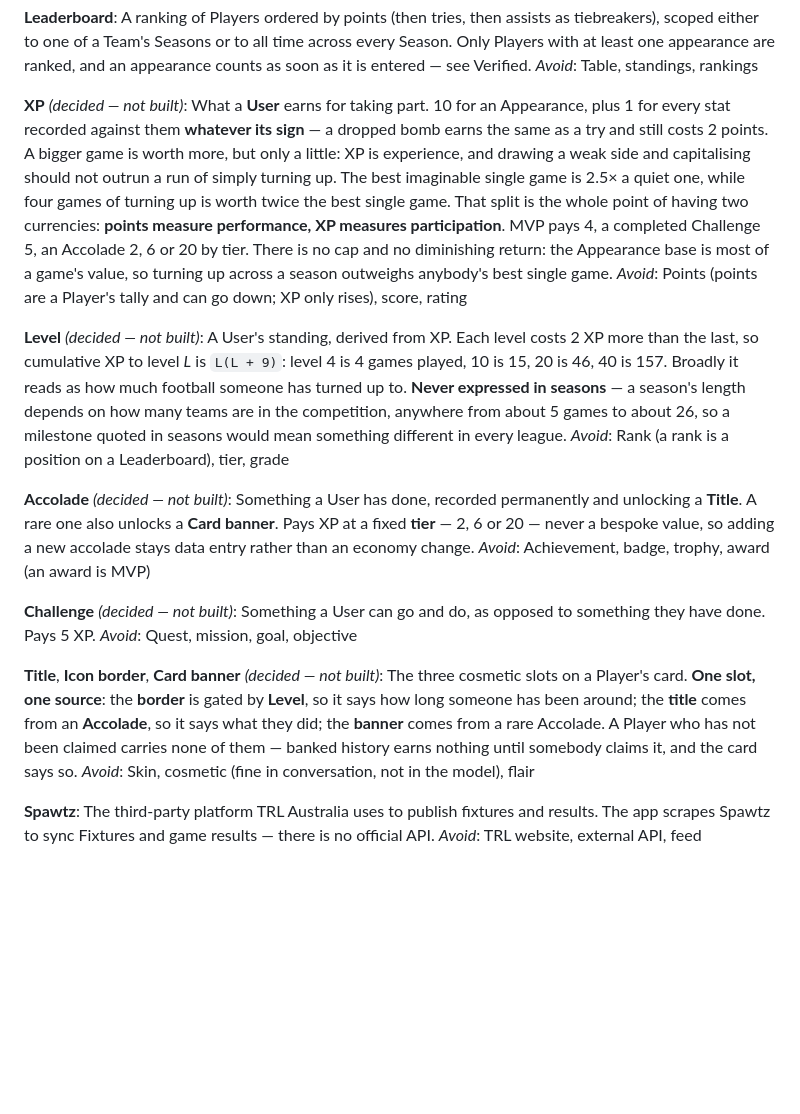
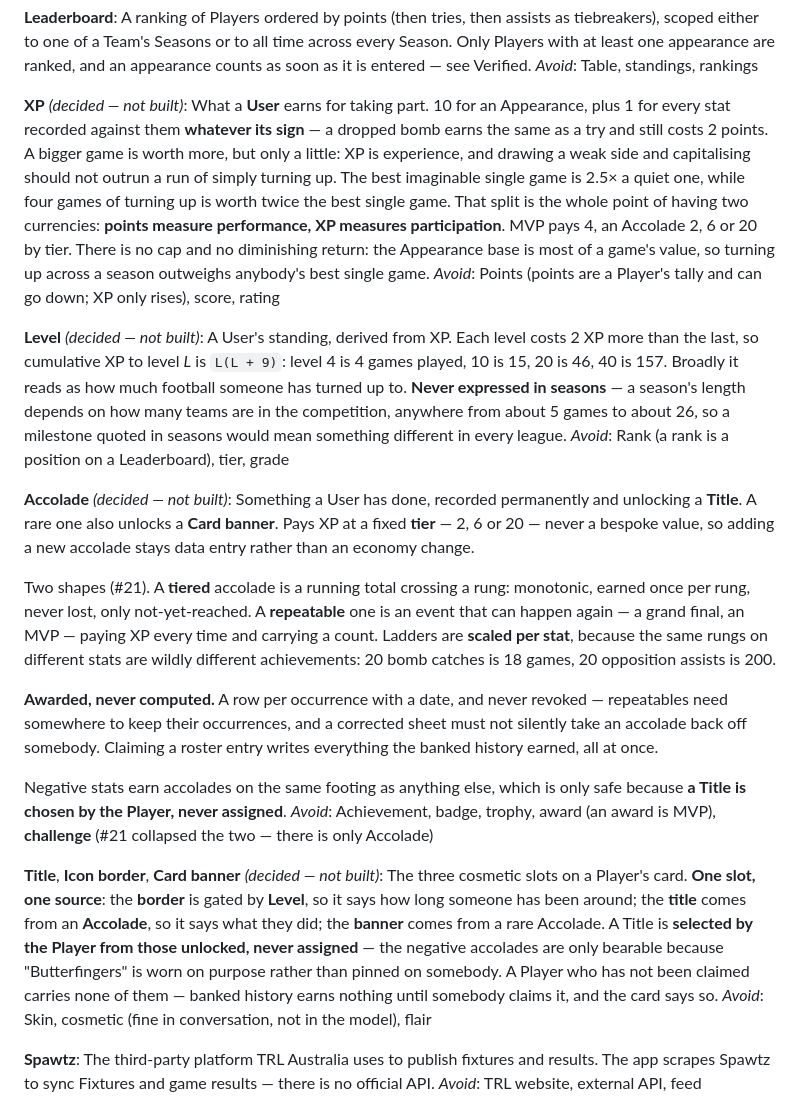
Before and after one commit to LeviBreakwell/touchline, a Markdown page: CONTEXT.md, the part around the change. Drawn GitHub-style; blank space fills up the shorter version.

Commit message:
Collapse Challenge into Accolade
Wayfinder #21 found the distinction did not survive contact. Threshold versus
condition leaks the moment you write "score in five straight games", which is a
condition that can be broken and so belongs cleanly to neither. One noun with
two shapes has no boundary to police: a tiered accolade is a total crossing a
rung and can only ever be approached; a repeatable one is an event that recurs,
paying out each time and carrying a count.

They are awarded as rows rather than computed, for three reasons that all point
the same way. Repeatables need somewhere to keep their occurrences. A corrected
sheet must not silently take an accolade back off somebody who was shown it
yesterday. And claiming a roster entry has to write everything the banked
history earned in one go, which is the payoff the claim flow exists for.

Ladders are scaled per stat. The same rungs on different stats are not the same
achievement — twenty bomb catches is eighteen games and twenty opposition
assists is two hundred.

Negative stats earn accolades like anything else, which is only safe while a
title is chosen rather than assigned, so that constraint is recorded against
the cosmetic slots rather than left implied.

Co-Authored-By: Claude Opus 5 <noreply@anthropic.com>
Claude-Session: https://claude.ai/code/session_01SW3r5diXwahmbhhkTAibvu

```diff
--- a/CONTEXT.md
+++ b/CONTEXT.md
@@ -115,7 +115,7 @@ A ranking of Players ordered by points (then tries, then assists as tiebreakers)
 _Avoid_: Table, standings, rankings
 
 **XP** _(decided — not built)_:
-What a **User** earns for taking part. 10 for an Appearance, plus 1 for every stat recorded against them **whatever its sign** — a dropped bomb earns the same as a try and still costs 2 points. A bigger game is worth more, but only a little: XP is experience, and drawing a weak side and capitalising should not outrun a run of simply turning up. The best imaginable single game is 2.5× a quiet one, while four games of turning up is worth twice the best single game. That split is the whole point of having two currencies: **points measure performance, XP measures participation**. MVP pays 4, a completed Challenge 5, an Accolade 2, 6 or 20 by tier. There is no cap and no diminishing return: the Appearance base is most of a game's value, so turning up across a season outweighs anybody's best single game.
+What a **User** earns for taking part. 10 for an Appearance, plus 1 for every stat recorded against them **whatever its sign** — a dropped bomb earns the same as a try and still costs 2 points. A bigger game is worth more, but only a little: XP is experience, and drawing a weak side and capitalising should not outrun a run of simply turning up. The best imaginable single game is 2.5× a quiet one, while four games of turning up is worth twice the best single game. That split is the whole point of having two currencies: **points measure performance, XP measures participation**. MVP pays 4, an Accolade 2, 6 or 20 by tier. There is no cap and no diminishing return: the Appearance base is most of a game's value, so turning up across a season outweighs anybody's best single game.
 _Avoid_: Points (points are a Player's tally and can go down; XP only rises), score, rating
 
 **Level** _(decided — not built)_:
@@ -124,14 +124,16 @@ _Avoid_: Rank (a rank is a position on a Leaderboard), tier, grade
 
 **Accolade** _(decided — not built)_:
 Something a User has done, recorded permanently and unlocking a **Title**. A rare one also unlocks a **Card banner**. Pays XP at a fixed **tier** — 2, 6 or 20 — never a bespoke value, so adding a new accolade stays data entry rather than an economy change.
-_Avoid_: Achievement, badge, trophy, award (an award is MVP)
 
-**Challenge** _(decided — not built)_:
-Something a User can go and do, as opposed to something they have done. Pays 5 XP.
-_Avoid_: Quest, mission, goal, objective
+Two shapes (#21). A **tiered** accolade is a running total crossing a rung: monotonic, earned once per rung, never lost, only not-yet-reached. A **repeatable** one is an event that can happen again — a grand final, an MVP — paying XP every time and carrying a count. Ladders are **scaled per stat**, because the same rungs on different stats are wildly different achievements: 20 bomb catches is 18 games, 20 opposition assists is 200.
+
+**Awarded, never computed.** A row per occurrence with a date, and never revoked — repeatables need somewhere to keep their occurrences, and a corrected sheet must not silently take an accolade back off somebody. Claiming a roster entry writes everything the banked history earned, all at once.
+
+Negative stats earn accolades on the same footing as anything else, which is only safe because **a Title is chosen by the Player, never assigned**.
+_Avoid_: Achievement, badge, trophy, award (an award is MVP), **challenge** (#21 collapsed the two — there is only Accolade)
 
 **Title**, **Icon border**, **Card banner** _(decided — not built)_:
-The three cosmetic slots on a Player's card. **One slot, one source**: the **border** is gated by **Level**, so it says how long someone has been around; the **title** comes from an **Accolade**, so it says what they did; the **banner** comes from a rare Accolade. A Player who has not been claimed carries none of them — banked history earns nothing until somebody claims it, and the card says so.
+The three cosmetic slots on a Player's card. **One slot, one source**: the **border** is gated by **Level**, so it says how long someone has been around; the **title** comes from an **Accolade**, so it says what they did; the **banner** comes from a rare Accolade. A Title is **selected by the Player from those unlocked, never assigned** — the negative accolades are only bearable because "Butterfingers" is worn on purpose rather than pinned on somebody. A Player who has not been claimed carries none of them — banked history earns nothing until somebody claims it, and the card says so.
 _Avoid_: Skin, cosmetic (fine in conversation, not in the model), flair
 
 **Spawtz**:
```
